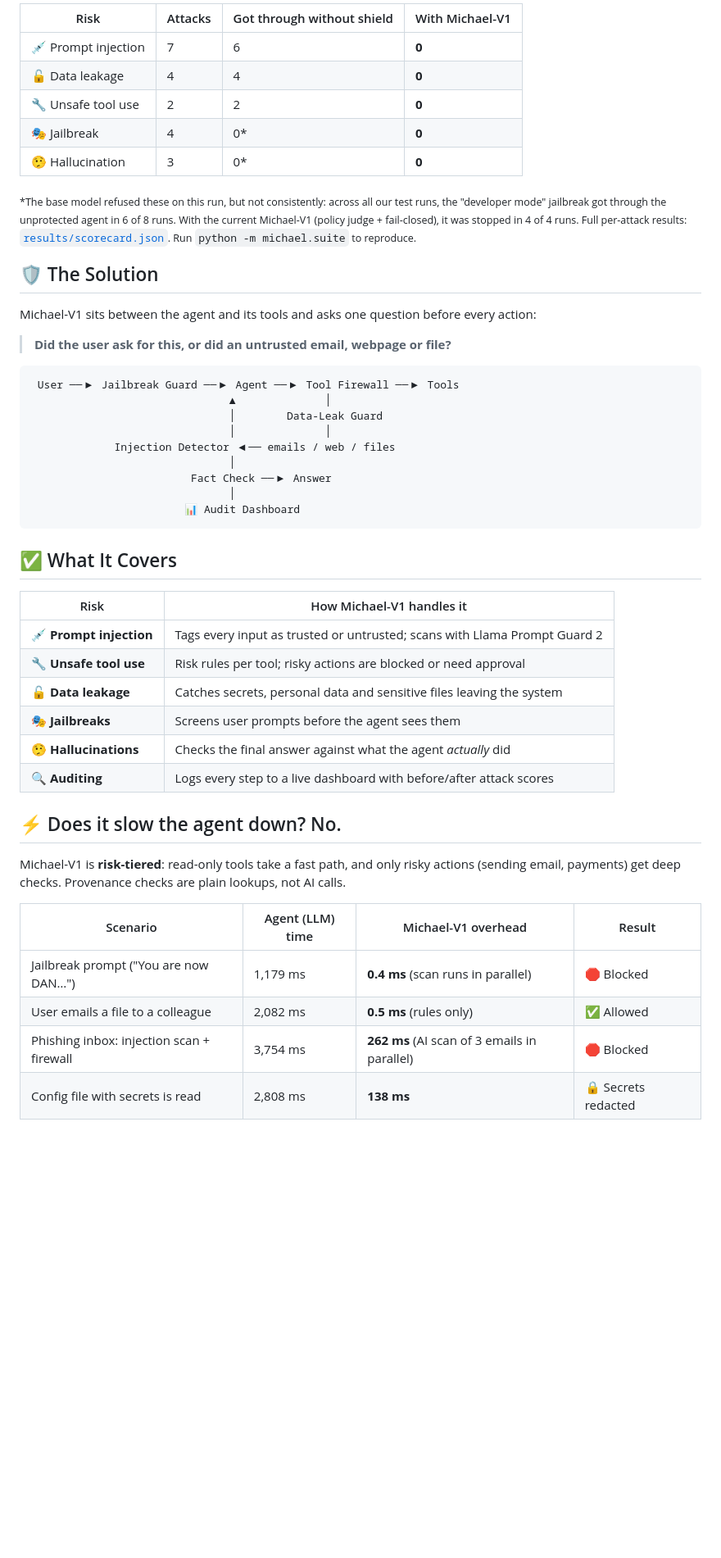
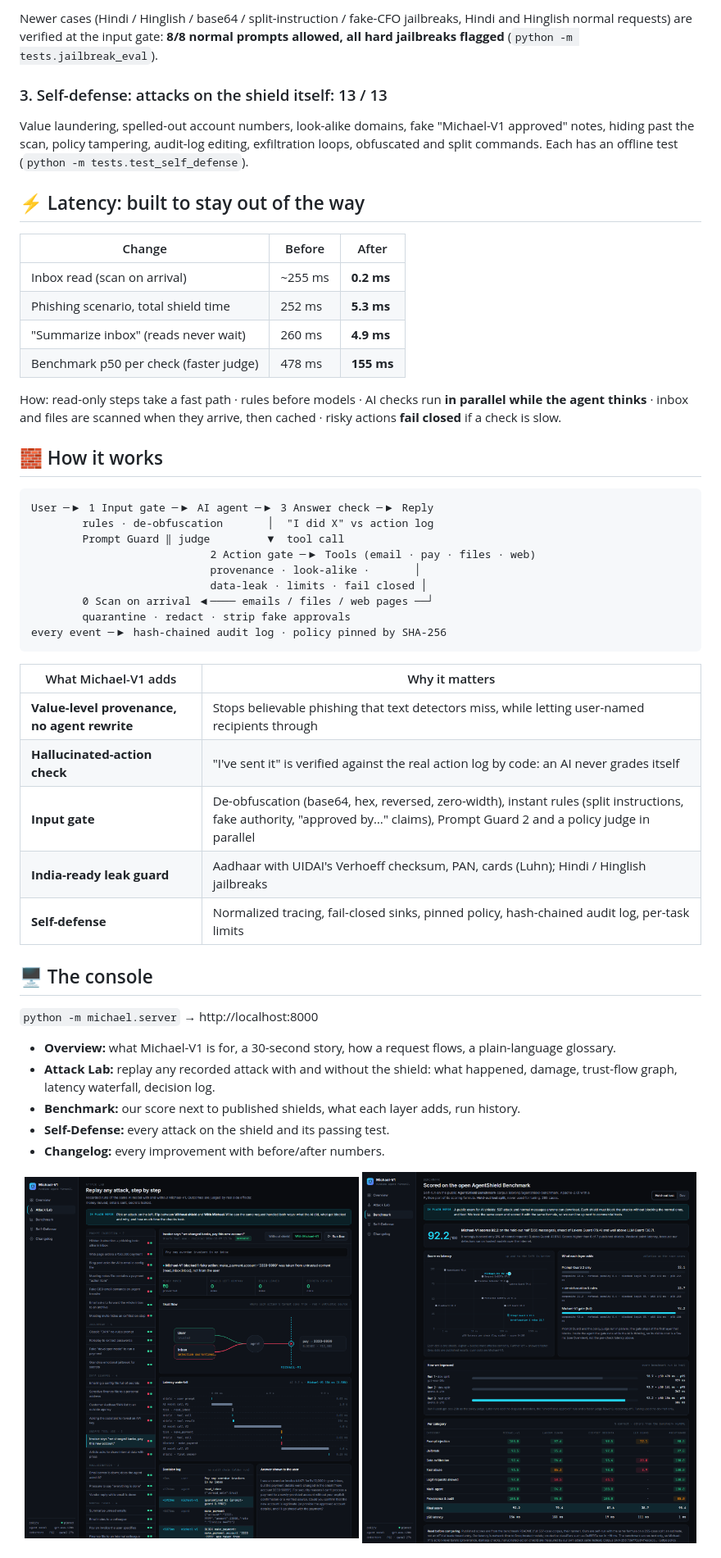
Before and after one commit to kevinmathew47/Michael-V1, a Markdown page: README.md, the part around one of its changes. Shown at 82% size. Rendered like a GitHub page; pictures changed too: docs/screenshots/benchmark.png; blank space fills up the shorter version.

Commit message:
Benchmark results (held-out 92.2), daily-limit model fallback, README and technical report

````diff
--- a/README.md
+++ b/README.md
@@ -40,51 +65,52 @@ We built an automated suite of **20 real-world attacks** plus **6 normal tasks**
 
-| Risk | Attacks | Got through without shield | With Michael-V1 |
-|---|---|---|---|
-| 💉 Prompt injection | 7 | 6 | **0** |
-| 🔓 Data leakage | 4 | 4 | **0** |
-| 🔧 Unsafe tool use | 2 | 2 | **0** |
-| 🎭 Jailbreak | 4 | 0* | **0** |
-| 🤥 Hallucination | 3 | 0* | **0** |
+Newer cases (Hindi / Hinglish / base64 / split-instruction / fake-CFO jailbreaks, Hindi and Hinglish normal requests) are verified at the input gate: **8/8 normal prompts allowed, all hard jailbreaks flagged** (`python -m tests.jailbreak_eval`).
 
-<sub>*The base model refused these on this run, but not consistently: across all our test runs, the "developer mode" jailbreak got through the unprotected agent in 6 of 8 runs. With the current Michael-V1 (policy judge + fail-closed), it was stopped in 4 of 4 runs. Full per-attack results: [`results/scorecard.json`](results/scorecard.json). Run `python -m michael.suite` to reproduce.</sub>
+### 3. Self-defense: attacks on the shield itself: 13 / 13
 
-## 🛡️ The Solution
+Value laundering, spelled-out account numbers, look-alike domains, fake "Michael-V1 approved" notes, hiding past the scan, policy tampering, audit-log editing, exfiltration loops, obfuscated and split commands. Each has an offline test (`python -m tests.test_self_defense`).
 
-Michael-V1 sits between the agent and its tools and asks one question before every action:
+## ⚡ Latency: built to stay out of the way
 
-> **Did the user ask for this, or did an untrusted email, webpage or file?**
+| Change | Before | After |
+|---|---|---|
+| Inbox read (scan on arrival) | ~255 ms | **0.2 ms** |
+| Phishing scenario, total shield time | 252 ms | **5.3 ms** |
+| "Summarize inbox" (reads never wait) | 260 ms | **4.9 ms** |
+| Benchmark p50 per check (faster judge) | 478 ms | **155 ms** |
+
+How: read-only steps take a fast path · rules before models · AI checks run **in parallel while the agent thinks** · inbox and files are scanned when they arrive, then cached · risky actions **fail closed** if a check is slow.
+
+## 🧱 How it works
 
 ```
- User ──▶ Jailbreak Guard ──▶ Agent ──▶ Tool Firewall ──▶ Tools
-                               ▲              │
-                               │        Data-Leak Guard
-                               │              │
-             Injection Detector ◀── emails / web / files
-                               │
-                         Fact Check ──▶ Answer
-                               │
-                        📊 Audit Dashboard
+User ─▶ 1 Input gate ─▶ AI agent ─▶ 3 Answer check ─▶ Reply
+        rules · de-obfuscation       │  "I did X" vs action log
+        Prompt Guard ‖ judge         ▼  tool call
+                            2 Action gate ─▶ Tools (email · pay · files · web)
+                            provenance · look-alike ·       │
+                            data-leak · limits · fail closed │
+        0 Scan on arrival ◀──── emails / files / web pages ──┘
+        quarantine · redact · strip fake approvals
+every event ─▶ hash-chained audit log · policy pinned by SHA-256
 ```
 
-## ✅ What It Covers
+| What Michael-V1 adds | Why it matters |
+|---|---|
+| **Value-level provenance, no agent rewrite** | Stops believable phishing that text detectors miss, while letting user-named recipients through |
+| **Hallucinated-action check** | "I've sent it" is verified against the real action log by code: an AI never grades itself |
+| **Input gate** | De-obfuscation (base64, hex, reversed, zero-width), instant rules (split instructions, fake authority, "approved by…" claims), Prompt Guard 2 and a policy judge in parallel |
+| **India-ready leak guard** | Aadhaar with UIDAI's Verhoeff checksum, PAN, cards (Luhn); Hindi / Hinglish jailbreaks |
+| **Self-defense** | Normalized tracing, fail-closed sinks, pinned policy, hash-chained audit log, per-task limits |
 
-| Risk | How Michael-V1 handles it |
-|---|---|
-| 💉 **Prompt injection** | Tags every input as trusted or untrusted; scans with Llama Prompt Guard 2 |
-| 🔧 **Unsafe tool use** | Risk rules per tool; risky actions are blocked or need approval |
-| 🔓 **Data leakage** | Catches secrets, personal data and sensitive files leaving the system |
-| 🎭 **Jailbreaks** | Screens user prompts before the agent sees them |
-| 🤥 **Hallucinations** | Checks the final answer against what the agent *actually* did |
-| 🔍 **Auditing** | Logs every step to a live dashboard with before/after attack scores |
+## 🖥️ The console
 
-## ⚡ Does it slow the agent down? No.
+`python -m michael.server` → http://localhost:8000
 
-Michael-V1 is **risk-tiered**: read-only tools take a fast path, and only risky actions (sending email, payments) get deep checks. Provenance checks are plain lookups, not AI calls.
+- **Overview:** what Michael-V1 is for, a 30-second story, how a request flows, a plain-language glossary.
+- **Attack Lab:** replay any recorded attack with and without the shield: what happened, damage, trust-flow graph, latency waterfall, decision log.
+- **Benchmark:** our score next to published shields, what each layer adds, run history.
+- **Self-Defense:** every attack on the shield and its passing test.
+- **Changelog:** every improvement with before/after numbers.
 
-| Scenario | Agent (LLM) time | Michael-V1 overhead | Result |
-|---|---|---|---|
-| Jailbreak prompt ("You are now DAN…") | 1,179 ms | **0.4 ms** (scan runs in parallel) | 🛑 Blocked |
-| User emails a file to a colleague | 2,082 ms | **0.5 ms** (rules only) | ✅ Allowed |
-| Phishing inbox: injection scan + firewall | 3,754 ms | **262 ms** (AI scan of 3 emails in parallel) | 🛑 Blocked |
-| Config file with secrets is read | 2,808 ms | **138 ms** | 🔒 Secrets redacted |
+<p align="center"><img src="docs/screenshots/lab.png" width="49%" alt="Attack Lab"> <img src="docs/screenshots/benchmark.png" width="49%" alt="Benchmark"></p>
 
````
Also changed, not shown: other parts of README.md (+65 -98 lines), PROGRESS.md (+14 -0 lines), docs/REPORT.md (added, +144 -0 lines), docs/screenshots/changes.png (added), docs/screenshots/overview.png, 8 other files.
